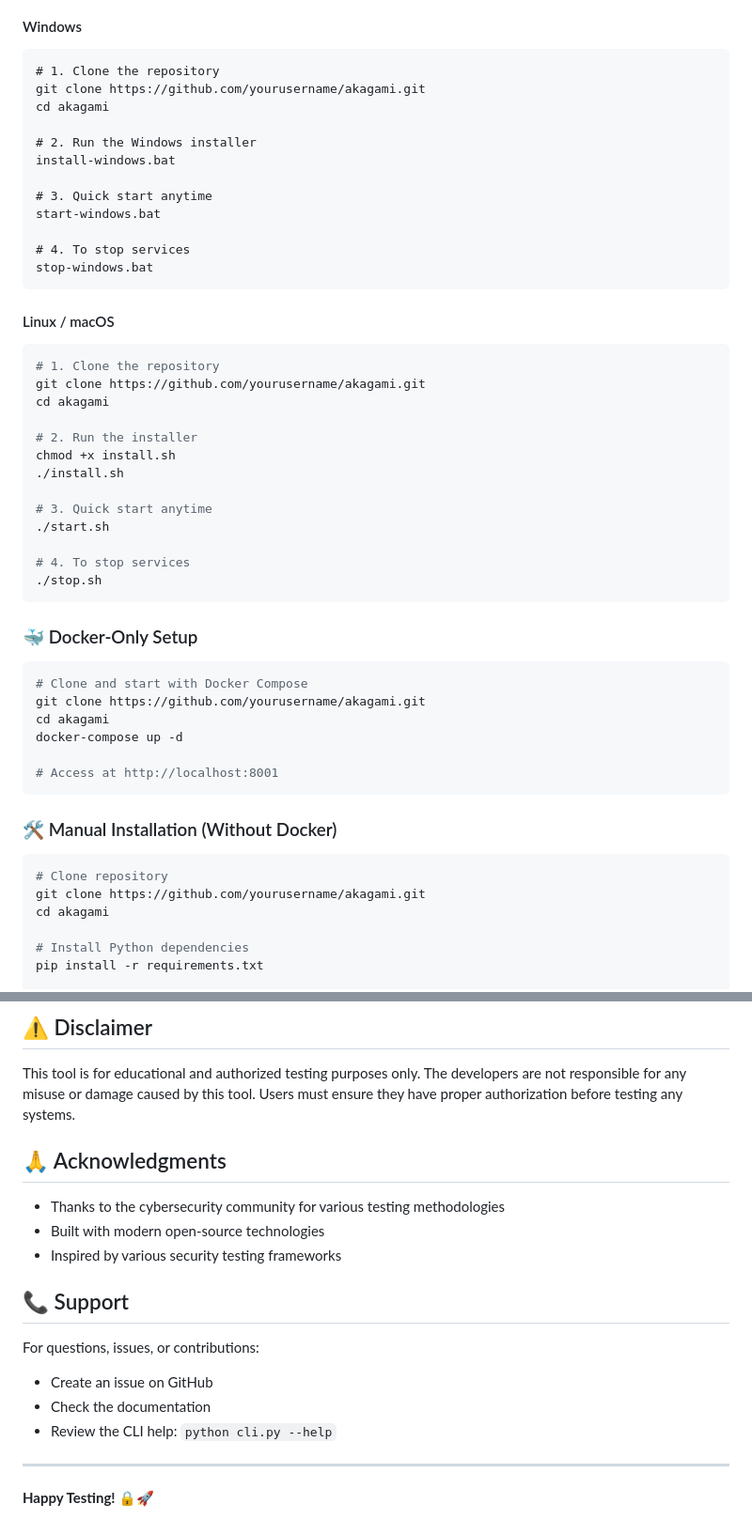
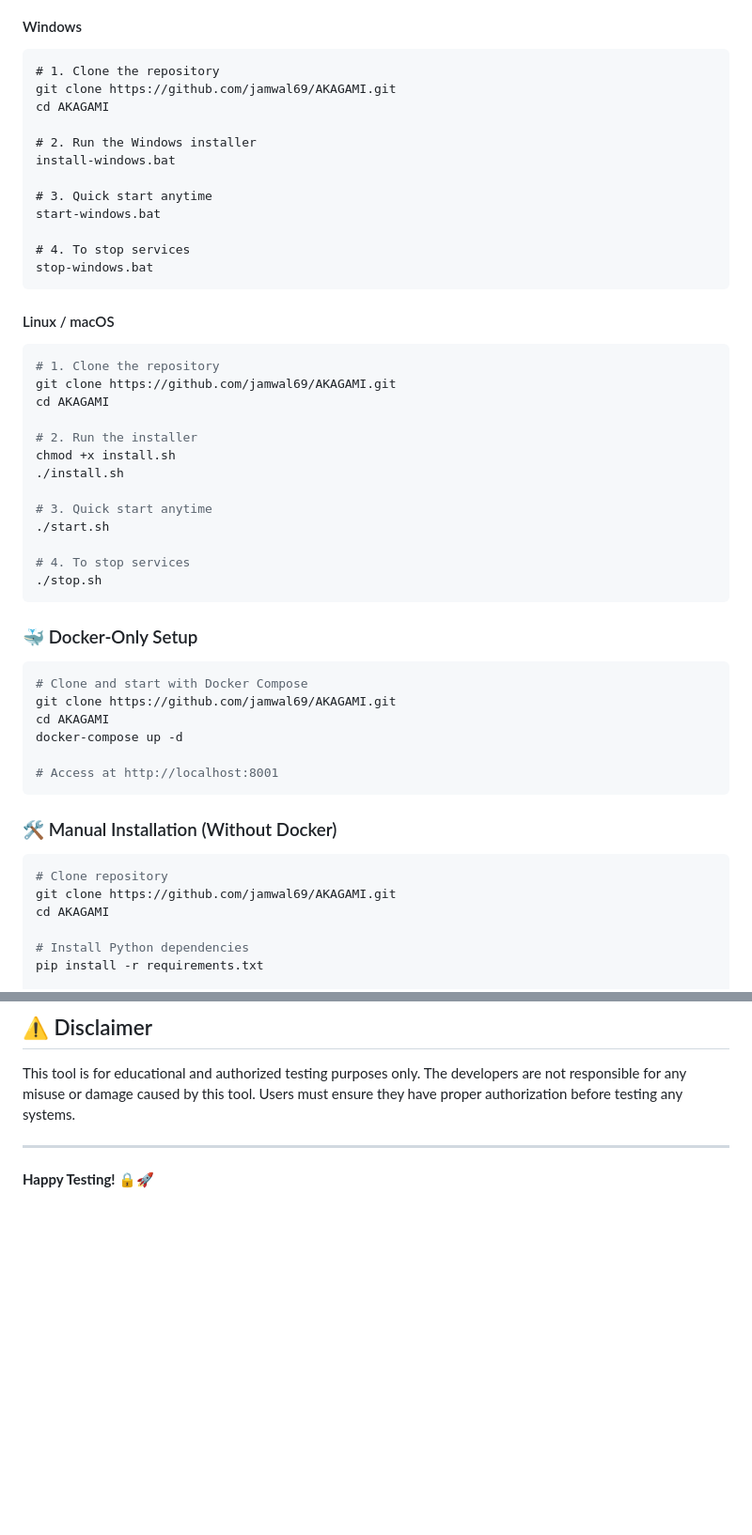
Before and after one commit to jamwal69/AKAGAMI, a Markdown page: README.md, 2 parts joined by grey strips. Shown: that part at 94% size. Drawn GitHub-style; blank space fills up the shorter version.

Commit message:
???? Update README - Remove sections and fix links
- Remove Acknowledgments and Support sections
- Replace 'yourusername' with 'jamwal69' in all GitHub links
- Update repository URLs to match actual GitHub repo
- Clean up documentation for final release

````diff
--- a/README.md
+++ b/README.md
@@ -48,8 +48,8 @@
 #### Windows
 ```cmd
 # 1. Clone the repository
-git clone https://github.com/yourusername/akagami.git
-cd akagami
+git clone https://github.com/jamwal69/AKAGAMI.git
+cd AKAGAMI
 
 # 2. Run the Windows installer
 install-windows.bat
@@ -64,8 +64,8 @@ stop-windows.bat
 #### Linux / macOS
 ```bash
 # 1. Clone the repository
-git clone https://github.com/yourusername/akagami.git
-cd akagami
+git clone https://github.com/jamwal69/AKAGAMI.git
+cd AKAGAMI
 
 # 2. Run the installer
 chmod +x install.sh
@@ -81,8 +81,8 @@ chmod +x install.sh
 ### 🐳 Docker-Only Setup
 ```bash
 # Clone and start with Docker Compose
-git clone https://github.com/yourusername/akagami.git
-cd akagami
+git clone https://github.com/jamwal69/AKAGAMI.git
+cd AKAGAMI
 docker-compose up -d
 
 # Access at http://localhost:8001
@@ -91,8 +91,8 @@ docker-compose up -d
 ### 🛠️ Manual Installation (Without Docker)
 ```bash
 # Clone repository
-git clone https://github.com/yourusername/akagami.git
-cd akagami
+git clone https://github.com/jamwal69/AKAGAMI.git
+cd AKAGAMI
 
 # Install Python dependencies
 pip install -r requirements.txt
@@ -314,19 +314,6 @@ This project is licensed under the MIT License - see the LICENSE file for detail
 
 This tool is for educational and authorized testing purposes only. The developers are not responsible for any misuse or damage caused by this tool. Users must ensure they have proper authorization before testing any systems.
 
-## 🙏 Acknowledgments
-
-- Thanks to the cybersecurity community for various testing methodologies
-- Built with modern open-source technologies
-- Inspired by various security testing frameworks
-
-## 📞 Support
-
-For questions, issues, or contributions:
-- Create an issue on GitHub
-- Check the documentation
-- Review the CLI help: `python cli.py --help`
-
 ---
 
 **Happy Testing! 🔒🚀**
````
Also changed, not shown: other parts of README.md (+1 -1 lines).
